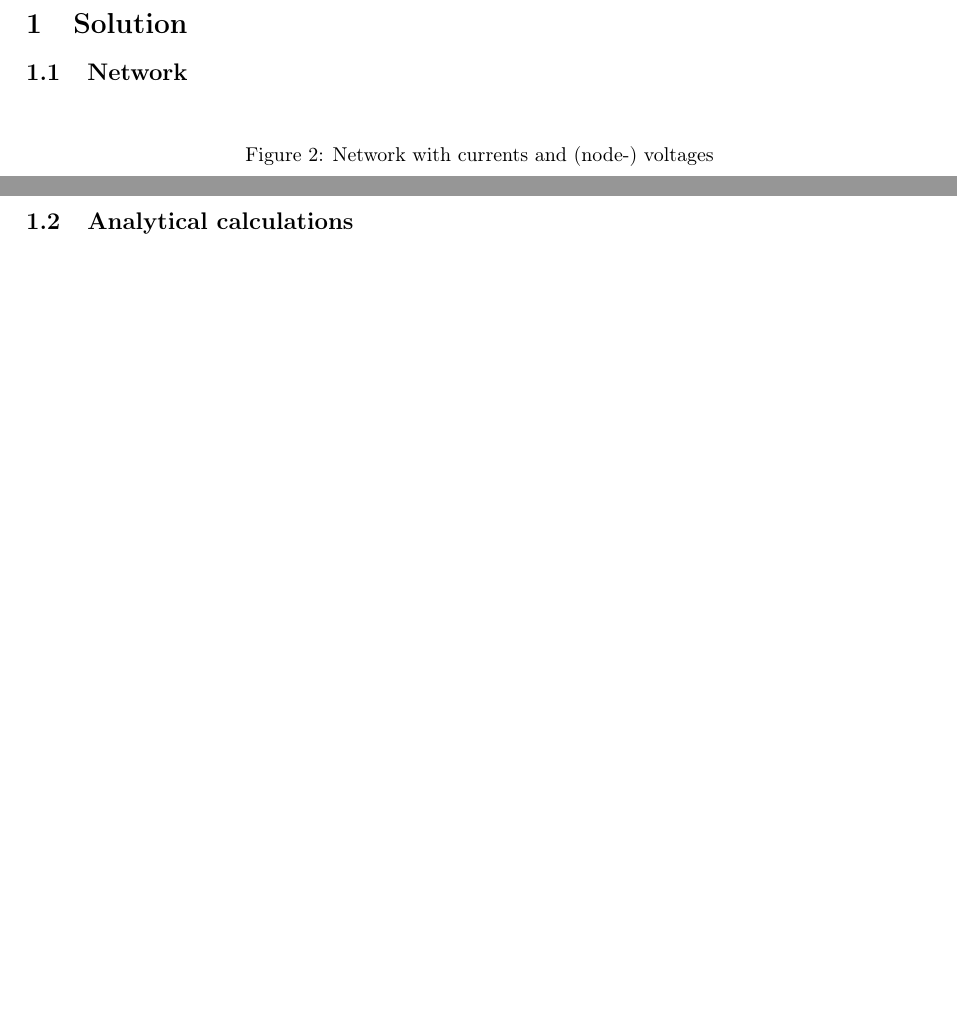
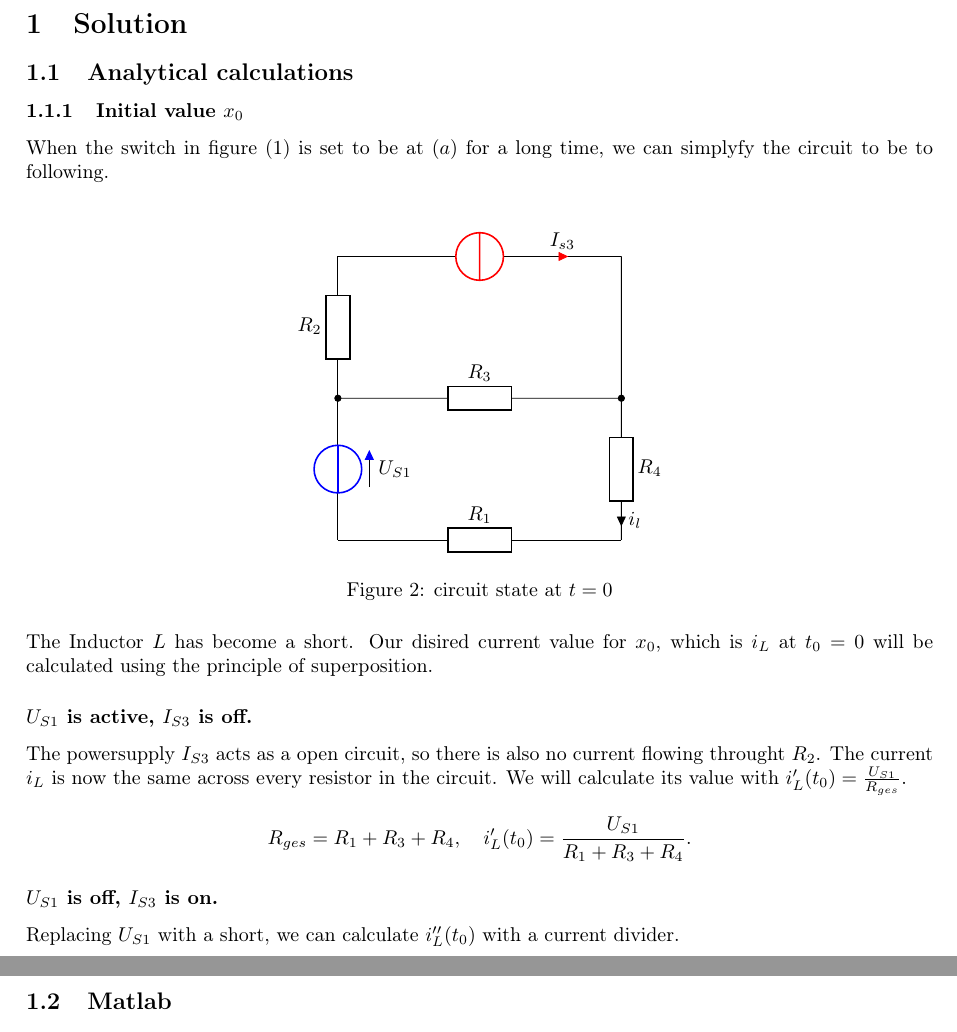
Before and after one commit to PaideiaDilemma/GEN-UE, a LaTeX document (UE03/latex/GR5_UE03.tex): two parts of pages 3 and 4 of 5 before the commit and two parts of pages 3 and 4 of 4 after it, joined at a grey line, cut so that both start at the same text, the shorter picture padded with empty space. Compiled offline with pdfLaTeX.

Commit message:
begin analytical solution

```diff
--- a/UE03/latex/GR5_UE03.tex
+++ b/UE03/latex/GR5_UE03.tex
@@ -161,16 +163,43 @@ Graz University of Technology\\
 \clearpage
 
 \section{Solution}
-\subsection{Network}
+\subsection{Analytical calculations}
+\subsubsection{Initial value $x_{0}$}
+When the switch in figure (\ref{fig:circuit_hw3}) is set to be at $(a)$ for a long time, we can
+simplyfy the circuit to be to following. \\
 \begin{figure}[h!] \centering
 \begin{circuitikz}
+      %Us_1
+      \draw (0,0) to[V, v_=$U_{S1}$, color=blue]        (0,2.5);
+      %Is_2
+      \draw (0,5) to[I, i=$I_{s3}$, color =red]         (5,5);
+      %R_1
+      \draw (0,0) to[R, l=$R_1$]                        (5,0);
+      %R_2
+      \draw (0,2.5) to[R, l=$R_2$]                      (0,5);
+      %R_3
+      \draw (0,2.5) to[R, *-*, l=$R_3$]                 (5,2.5);
+      %R_4
+      \draw (5,2.5) to[R, l=$R_4$, i=$i_{l}$]           (5,0);
+      %connections
+      \draw (5,5)   to[short]                           (5,2.5);
 \end{circuitikz}
-\caption{Network with currents and (node-) voltages}
+\caption{circuit state at $t = 0$}
 \label{fig:circuit_labeled}
 \end{figure}
+\\ The Inductor $L$ has become a short. Our disired current value for $x_{0}$, which is $i_{L}$ at
+$t_{0}=0$ will be calculated using the principle of superposition.
+\subsubsection*{$U_{S1}$ is active, $I_{S3}$ is off.}
+The powersupply $I_{S3}$ acts as a open circuit, so there is also no current flowing throught
+$R_2$. The current $i_{L}$ is now the same across every resistor in the circuit. We will calculate
+its value with $i_{L}'(t_0) = \frac{U_{S1}}{R_{ges}}$.
+ \[
+    R_{ges} = R_1 + R_3 + R_4, \quad i_{L}'(t_0) = \frac{U_{S1}}{R_1+R_3+R_4}
+.\]
+\subsubsection*{$U_{S1}$ is off, $I_{S3}$ is on.}
+Replacing $U_{S1}$ with a short, we can calculate $i_{L}''(t_{0})$ with a current divider.
 
 \newpage
-\subsection{Analytical calculations}
 \clearpage
 \subsection{Matlab}
 \subsubsection{Source code}
```
Also changed, not shown: UE03/latex/GR5_UE03.tex (2 more changed lines).
